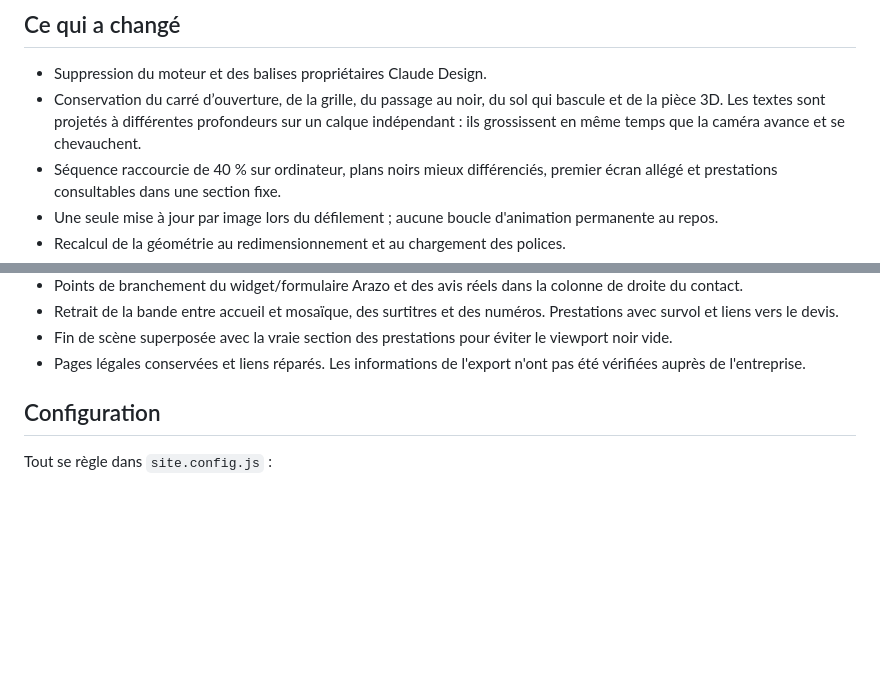
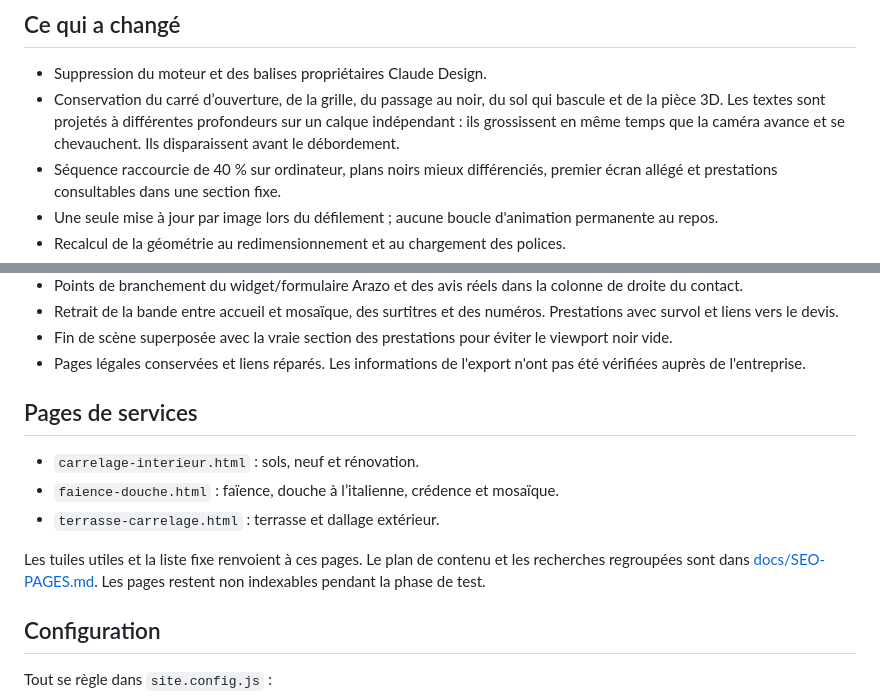
Before and after one commit to matthew-quero/quero-carrelage, a Markdown page: README.md, 2 parts joined by grey strips. Rendered like a GitHub page; blank space fills up the shorter version.

Commit message:
Document service page groups and verified clipping fixes

```diff
--- a/README.md
+++ b/README.md
@@ -17,7 +17,7 @@ Puis ouvrir http://localhost:8000.
 ## Ce qui a changé
 
 - Suppression du moteur et des balises propriétaires Claude Design.
-- Conservation du carré d’ouverture, de la grille, du passage au noir, du sol qui bascule et de la pièce 3D. Les textes sont projetés à différentes profondeurs sur un calque indépendant : ils grossissent en même temps que la caméra avance et se chevauchent.
+- Conservation du carré d’ouverture, de la grille, du passage au noir, du sol qui bascule et de la pièce 3D. Les textes sont projetés à différentes profondeurs sur un calque indépendant : ils grossissent en même temps que la caméra avance et se chevauchent. Ils disparaissent avant le débordement.
 - Séquence raccourcie de 40 % sur ordinateur, plans noirs mieux différenciés, premier écran allégé et prestations consultables dans une section fixe.
 - Une seule mise à jour par image lors du défilement ; aucune boucle d'animation permanente au repos.
 - Recalcul de la géométrie au redimensionnement et au chargement des polices.
@@ -30,6 +30,14 @@ Puis ouvrir http://localhost:8000.
 - Retrait de la bande entre accueil et mosaïque, des surtitres et des numéros. Prestations avec survol et liens vers le devis.
 - Fin de scène superposée avec la vraie section des prestations pour éviter le viewport noir vide.
 - Pages légales conservées et liens réparés. Les informations de l'export n'ont pas été vérifiées auprès de l'entreprise.
+
+## Pages de services
+
+- `carrelage-interieur.html` : sols, neuf et rénovation.
+- `faience-douche.html` : faïence, douche à l’italienne, crédence et mosaïque.
+- `terrasse-carrelage.html` : terrasse et dallage extérieur.
+
+Les tuiles utiles et la liste fixe renvoient à ces pages. Le plan de contenu et les recherches regroupées sont dans [docs/SEO-PAGES.md](docs/SEO-PAGES.md). Les pages restent non indexables pendant la phase de test.
 
 ## Configuration
 
```
Also changed, not shown: docs/VERIFICATION.md (+5 -0 lines).
